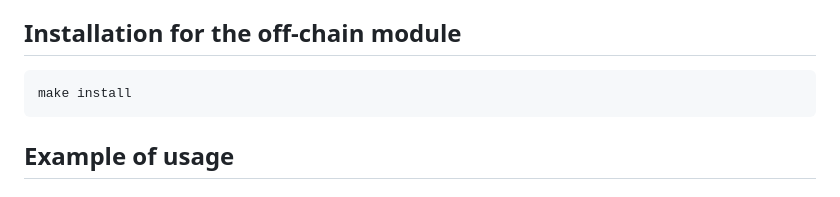
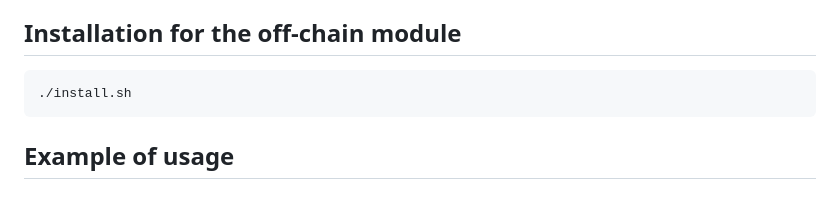
Before and after one commit to vincenzoiovino/Bank3, a Markdown page: README.md, the part around the change. Rendered like a GitHub page.

````diff
--- a/README.md
+++ b/README.md
@@ -7,7 +7,7 @@ The repository contains a smart contract module in Solidity and the off-chain mo
 
 ## Installation for the off-chain module
 ```bash
-make install
+./install.sh
 ```
 ## Example of usage
 
````
